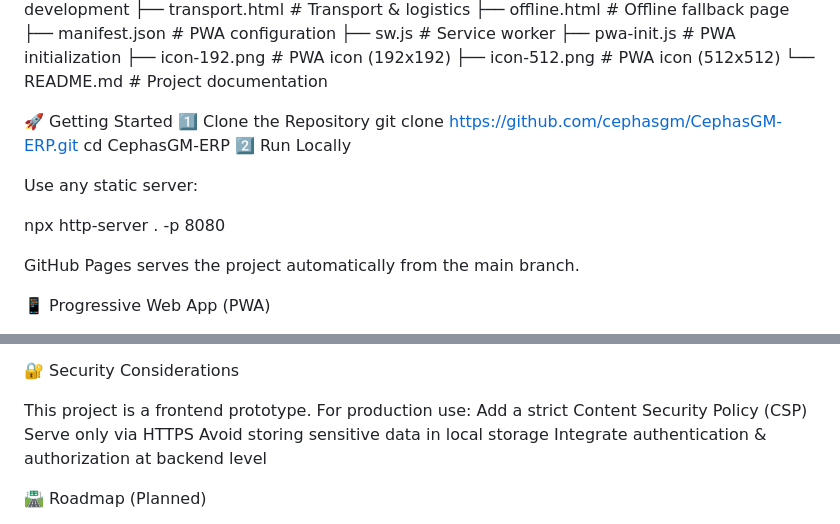
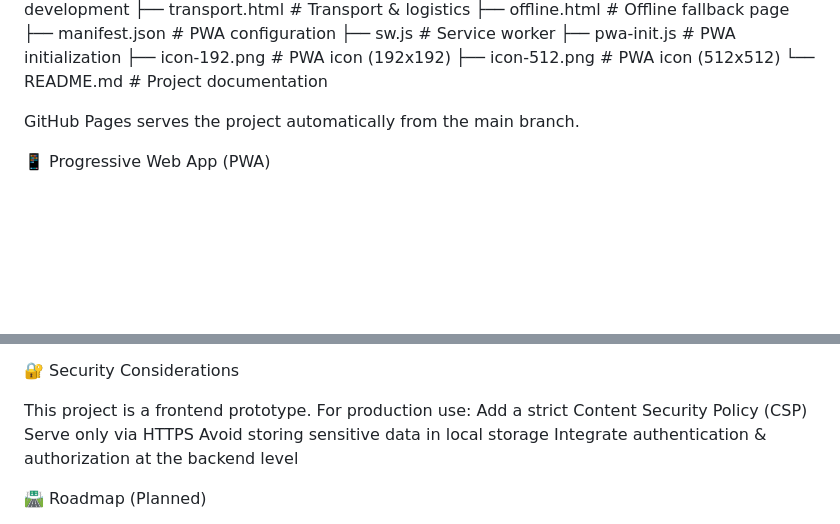
Before and after one commit to cephasgm/CephasGM-ERP, a Markdown page: README.md, 2 parts joined by grey strips. GitHub-like rendering; blank space fills up the shorter version.

```diff
--- a/README.md
+++ b/README.md
@@ -101,17 +101,6 @@ CephasGM-ERP/
 ├── icon-512.png               # PWA icon (512x512)
 └── README.md                  # Project documentation
 
-
-🚀 Getting Started
-1️⃣ Clone the Repository
-git clone https://github.com/cephasgm/CephasGM-ERP.git
-cd CephasGM-ERP
-2️⃣ Run Locally
-
-Use any static server:
-
-npx http-server . -p 8080
-
 GitHub Pages serves the project automatically from the main branch.
 
 📱 Progressive Web App (PWA)
@@ -132,7 +121,7 @@ This project is a frontend prototype. For production use:
 Add a strict Content Security Policy (CSP)
 Serve only via HTTPS
 Avoid storing sensitive data in local storage
-Integrate authentication & authorization at backend level
+Integrate authentication & authorization at the backend level
 
 🛣️ Roadmap (Planned)
 
```
